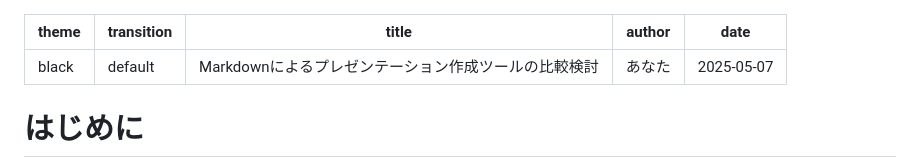
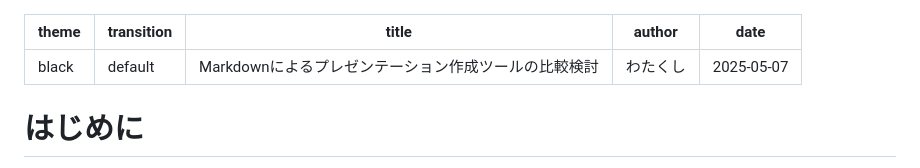
Before and after one commit to JJJJJJJJJJJJ624/MDTestPage, a Markdown page: PPTTest/MarkdownPPT-Log.md, the part around the change. Drawn GitHub-style.

Commit message:
内容修正

```diff
--- a/PPTTest/MarkdownPPT-Log.md
+++ b/PPTTest/MarkdownPPT-Log.md
@@ -2,7 +2,7 @@
 theme : "black"
 transition : "default"
 title: Markdownによるプレゼンテーション作成ツールの比較検討
-author: あなた
+author: わたくし
 date: 2025-05-07
 ---
 
```
